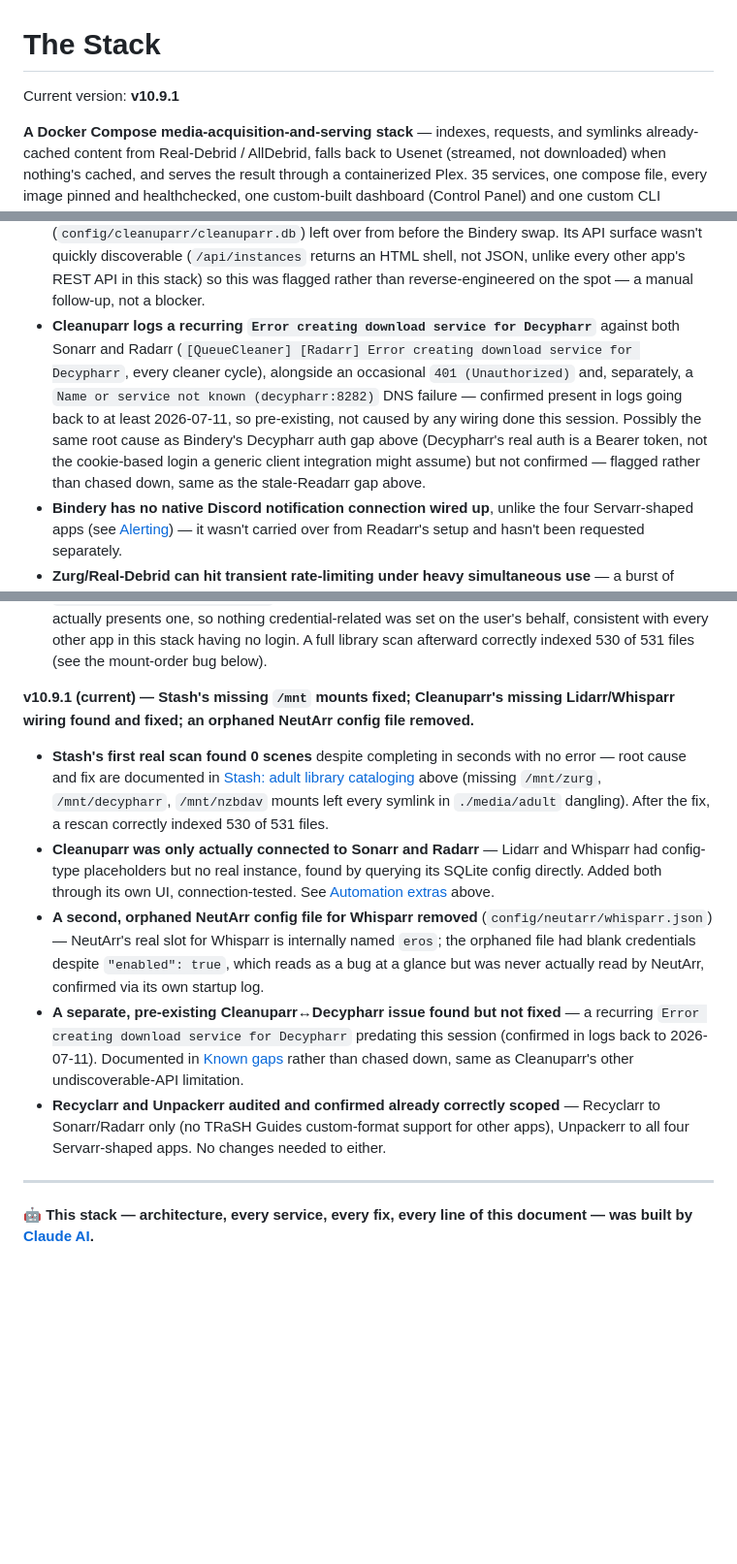
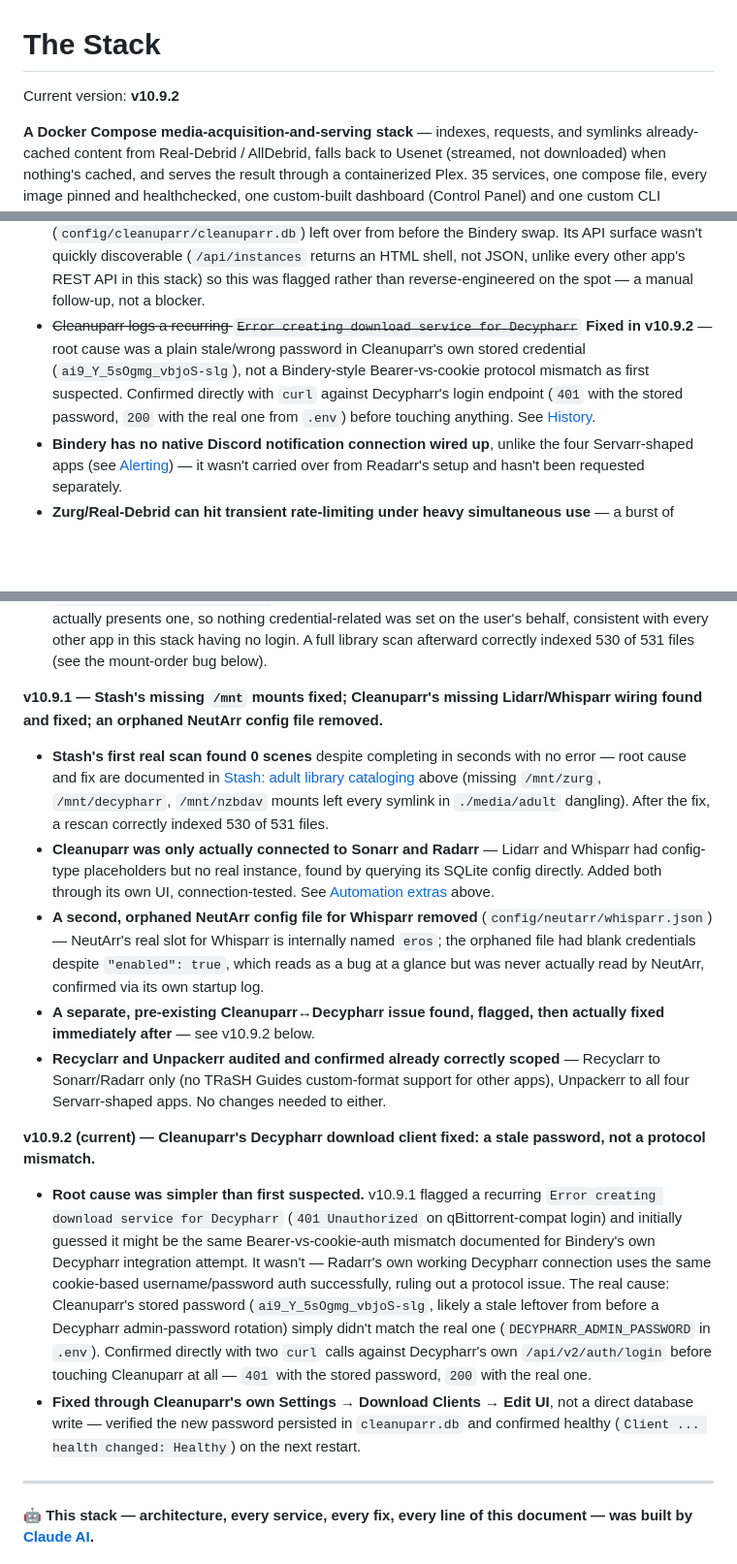
Before and after one commit to WhispersOfJ/media-stack, a Markdown page: README.md, 3 parts joined by grey strips. Shown at 97% size. Rendered like a GitHub page; blank space fills up the shorter version.

Commit message:
v10.9.2: Fix Cleanuparr's Decypharr download client - stale password
Root cause of the "Error creating download service for Decypharr" flagged
in v10.9.1 turned out simpler than the Bearer-vs-cookie-auth mismatch first
suspected: Cleanuparr's stored password for Decypharr's qBittorrent-compat
API just didn't match the real one in .env (Radarr's own working Decypharr
connection uses the same cookie-based auth successfully, ruling out a
protocol issue). Confirmed with two curl calls against Decypharr's login
endpoint before touching anything, then fixed through Cleanuparr's own UI
and verified healthy on restart.

Co-Authored-By: Claude Sonnet 5 <noreply@anthropic.com>

```diff
--- a/README.md
+++ b/README.md
@@ -1,6 +1,6 @@
 # The Stack
 
-Current version: **v10.9.1**
+Current version: **v10.9.2**
 
 **A Docker Compose media-acquisition-and-serving stack** — indexes, requests, and symlinks
 already-cached content from Real-Debrid / AllDebrid, falls back to Usenet (streamed, not
@@ -1933,14 +1933,12 @@ Documented honestly rather than swept under the rug:
   wasn't quickly discoverable (`/api/instances` returns an HTML shell, not JSON, unlike every other
   app's REST API in this stack) so this was flagged rather than reverse-engineered on the spot —
   a manual follow-up, not a blocker.
-- **Cleanuparr logs a recurring `Error creating download service for Decypharr`** against both
-  Sonarr and Radarr (`[QueueCleaner] [Radarr] Error creating download service for Decypharr`,
-  every cleaner cycle), alongside an occasional `401 (Unauthorized)` and, separately, a `Name or
-  service not known (decypharr:8282)` DNS failure — confirmed present in logs going back to at
-  least 2026-07-11, so pre-existing, not caused by any wiring done this session. Possibly the same
-  root cause as Bindery's Decypharr auth gap above (Decypharr's real auth is a Bearer token, not
-  the cookie-based login a generic client integration might assume) but not confirmed — flagged
-  rather than chased down, same as the stale-Readarr gap above.
+- ~~Cleanuparr logs a recurring `Error creating download service for Decypharr`~~ **Fixed in
+  v10.9.2** — root cause was a plain stale/wrong password in Cleanuparr's own stored credential
+  (`ai9_Y_5sOgmg_vbjoS-slg`), not a Bindery-style Bearer-vs-cookie protocol mismatch as first
+  suspected. Confirmed directly with `curl` against Decypharr's login endpoint (`401` with the
+  stored password, `200` with the real one from `.env`) before touching anything. See
+  [History](#history).
 - **Bindery has no native Discord notification connection wired up**, unlike the four
   Servarr-shaped apps (see [Alerting](#alerting-discord)) — it wasn't carried over from Readarr's
   setup and hasn't been requested separately.
@@ -2378,7 +2376,7 @@ stack outage found and fixed.**
   consistent with every other app in this stack having no login. A full library scan afterward
   correctly indexed 530 of 531 files (see the mount-order bug below).
 
-**v10.9.1 (current) — Stash's missing `/mnt` mounts fixed; Cleanuparr's missing Lidarr/Whisparr
+**v10.9.1 — Stash's missing `/mnt` mounts fixed; Cleanuparr's missing Lidarr/Whisparr
 wiring found and fixed; an orphaned NeutArr config file removed.**
 
 - **Stash's first real scan found 0 scenes** despite completing in seconds with no error — root
@@ -2394,14 +2392,29 @@ wiring found and fixed; an orphaned NeutArr config file removed.**
   — NeutArr's real slot for Whisparr is internally named `eros`; the orphaned file had blank
   credentials despite `"enabled": true`, which reads as a bug at a glance but was never actually
   read by NeutArr, confirmed via its own startup log.
-- **A separate, pre-existing Cleanuparr↔Decypharr issue found but not fixed** — a recurring
-  `Error creating download service for Decypharr` predating this session (confirmed in logs back to
-  2026-07-11). Documented in [Known gaps](#known-gaps-and-limitations) rather than chased down, same
-  as Cleanuparr's other undiscoverable-API limitation.
+- **A separate, pre-existing Cleanuparr↔Decypharr issue found, flagged, then actually fixed
+  immediately after** — see v10.9.2 below.
 - **Recyclarr and Unpackerr audited and confirmed already correctly scoped** — Recyclarr to
   Sonarr/Radarr only (no TRaSH Guides custom-format support for other apps), Unpackerr to all four
   Servarr-shaped apps. No changes needed to either.
 
+**v10.9.2 (current) — Cleanuparr's Decypharr download client fixed: a stale password, not a
+protocol mismatch.**
+
+- **Root cause was simpler than first suspected.** v10.9.1 flagged a recurring `Error creating
+  download service for Decypharr` (`401 Unauthorized` on qBittorrent-compat login) and initially
+  guessed it might be the same Bearer-vs-cookie-auth mismatch documented for Bindery's own
+  Decypharr integration attempt. It wasn't — Radarr's own working Decypharr connection uses the
+  same cookie-based username/password auth successfully, ruling out a protocol issue. The real
+  cause: Cleanuparr's stored password (`ai9_Y_5sOgmg_vbjoS-slg`, likely a stale leftover from
+  before a Decypharr admin-password rotation) simply didn't match the real one
+  (`DECYPHARR_ADMIN_PASSWORD` in `.env`). Confirmed directly with two `curl` calls against
+  Decypharr's own `/api/v2/auth/login` before touching Cleanuparr at all — `401` with the stored
+  password, `200` with the real one.
+- **Fixed through Cleanuparr's own Settings → Download Clients → Edit UI**, not a direct database
+  write — verified the new password persisted in `cleanuparr.db` and confirmed healthy
+  (`Client ... health changed: Healthy`) on the next restart.
+
 ---
 
 🤖 **This stack — architecture, every service, every fix, every line of this document — was built
```
